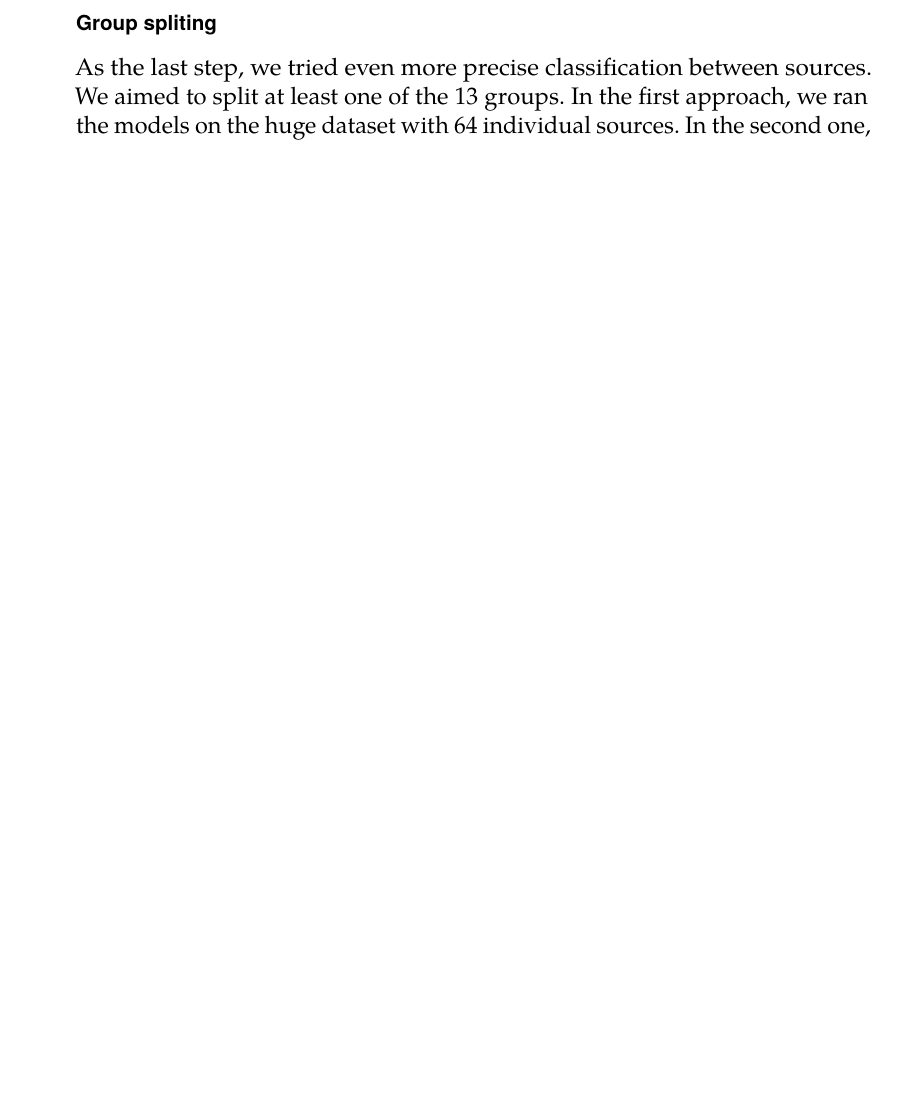
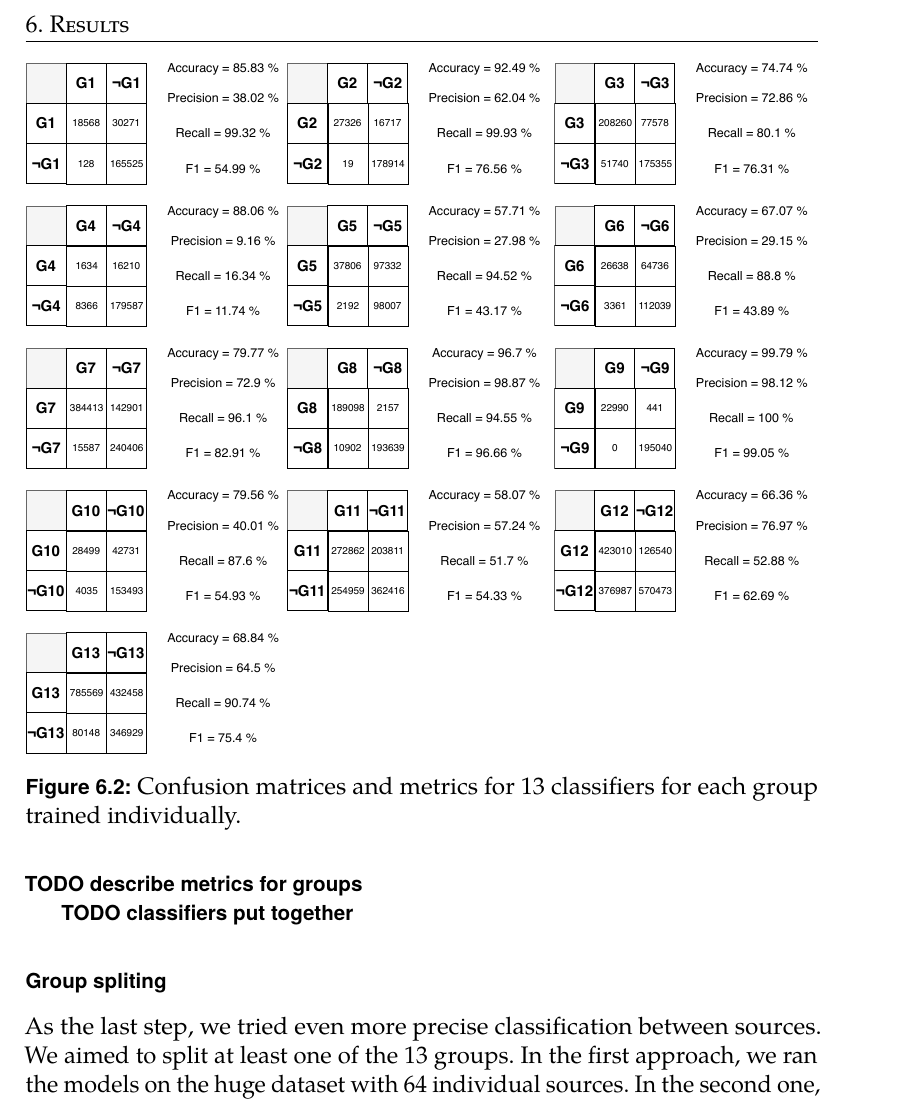
Before and after one commit to rlapar/thesis, a LaTeX thesis (thesis.tex, which reads tex/chapters/results.tex): part of page 59 of 94 before the commit and part of page 60 of 96 after it, cut at the place of the change, the shorter picture padded with empty space. Compiled offline with pdfLaTeX.

Commit message:
Chapter results, binary matrices figure

```diff
--- a/tex/chapters/results.tex
+++ b/tex/chapters/results.tex
@@ -97,18 +95,82 @@ When comparing the Naive Bayes model and the optimized neural network we can see
 
 Based on the previous general model results we can see, that some groups can be detected with high probability even using one single key. We tried to train binary classifiers to differentiate these classes better:
 
-\begin{figure}[h]
-\begin{subfigure}{.48\textwidth}
+\begin{figure}[H]
+
+%first line
+\begin{subfigure}{.33\textwidth}
   \centering
-  \includegraphics[width=\textwidth]{tex/images/results/res_g8}
-  \caption{Group 8}
+  \includegraphics[width=\textwidth]{tex/images/results/rese_g1}
 \end{subfigure}%
-\begin{subfigure}{.48\textwidth}
+\begin{subfigure}{.33\textwidth}
   \centering
-  \includegraphics[width=\textwidth]{tex/images/results/res_g9}
-  \caption{Group 9}
+  \includegraphics[width=\textwidth]{tex/images/results/rese_g2}
 \end{subfigure}
+\begin{subfigure}{.33\textwidth}
+  \centering
+  \includegraphics[width=\textwidth]{tex/images/results/rese_g3}
+\end{subfigure}
+
+\vspace{3mm}
+%second line
+\begin{subfigure}{.33\textwidth}
+  \centering
+  \includegraphics[width=\textwidth]{tex/images/results/rese_g4}
+\end{subfigure}%
+\begin{subfigure}{.33\textwidth}
+  \centering
+  \includegraphics[width=\textwidth]{tex/images/results/rese_g5}
+\end{subfigure}
+\begin{subfigure}{.33\textwidth}
+  \centering
+  \includegraphics[width=\textwidth]{tex/images/results/rese_g6}
+\end{subfigure}
+
+\vspace{3mm}
+%third line
+\begin{subfigure}{.33\textwidth}
+  \centering
+  \includegraphics[width=\textwidth]{tex/images/results/rese_g7}
+\end{subfigure}%
+\begin{subfigure}{.33\textwidth}
+  \centering
+  \includegraphics[width=\textwidth]{tex/images/results/rese_g8}
+\end{subfigure}
+\begin{subfigure}{.33\textwidth}
+  \centering
+  \includegraphics[width=\textwidth]{tex/images/results/rese_g9}
+\end{subfigure}
+
+\vspace{3mm}
+%fourth line
+\begin{subfigure}{.33\textwidth}
+  \centering
+  \includegraphics[width=\textwidth]{tex/images/results/rese_g10}
+\end{subfigure}%
+\begin{subfigure}{.33\textwidth}
+  \centering
+  \includegraphics[width=\textwidth]{tex/images/results/rese_g11}
+\end{subfigure}
+\begin{subfigure}{.33\textwidth}
+  \centering
+  \includegraphics[width=\textwidth]{tex/images/results/rese_g12}
+\end{subfigure}
+
+\vspace{3mm}
+%last line
+\begin{subfigure}{.33\textwidth}
+  \centering
+  \includegraphics[width=\textwidth]{tex/images/results/rese_g13}
+\end{subfigure}%
+
+\caption{Confusion matrices and metrics for 13 classifiers for each group trained individually.}
+
 \end{figure}
+
+\noindent
+\textbf{TODO describe metrics for groups}
+
+\textbf{TODO classifiers put together}
 
 \subsection*{Group spliting}
 
```
Also changed, not shown: tex/chapters/ml.tex (+10 -0 lines), tex/chapters/results.tex (20 more changed lines).
